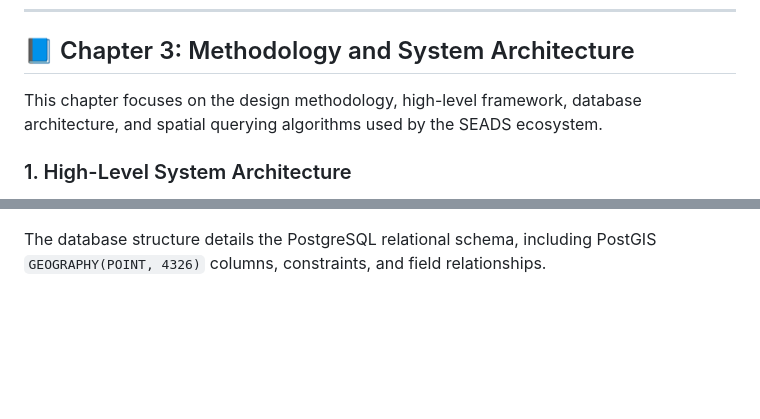
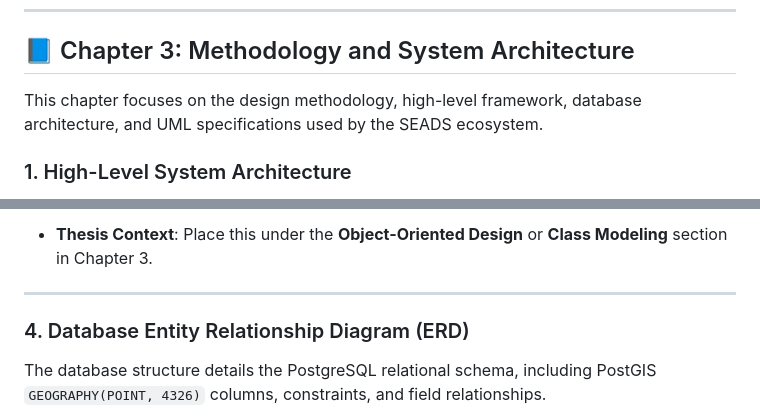
Before and after one commit to Emzy123/seads, a Markdown page: diagrams.md, 2 parts joined by grey strips. GitHub-like rendering; blank space fills up the shorter version.

````diff
--- a/diagrams.md
+++ b/diagrams.md
@@ -8,7 +8,7 @@ These diagrams can be rendered in Markdown viewers, GitHub, or pasted into the [
 
 ## 📘 Chapter 3: Methodology and System Architecture
 
-This chapter focuses on the design methodology, high-level framework, database architecture, and spatial querying algorithms used by the SEADS ecosystem.
+This chapter focuses on the design methodology, high-level framework, database architecture, and UML specifications used by the SEADS ecosystem.
 
 ### 1. High-Level System Architecture
 This flowchart represents the multi-tier architectural layout of the SEADS platform, showing how the client layers (Patient, Paramedic, and Dispatcher) interface with the security gateways, PostGIS-enabled database, and cloud services (Firebase Auth/FCM).
@@ -57,3 +176,8 @@ flowchart TD
+* **Thesis Context**: Place this under the **Object-Oriented Design** or **Class Modeling** section in Chapter 3.
+
+---
+
+### 4. Database Entity Relationship Diagram (ERD)
 The database structure details the PostgreSQL relational schema, including PostGIS `GEOGRAPHY(POINT, 4326)` columns, constraints, and field relationships.
 
 ```mermaid
````
Also changed, not shown: other parts of diagrams.md (+120 -1 lines).
